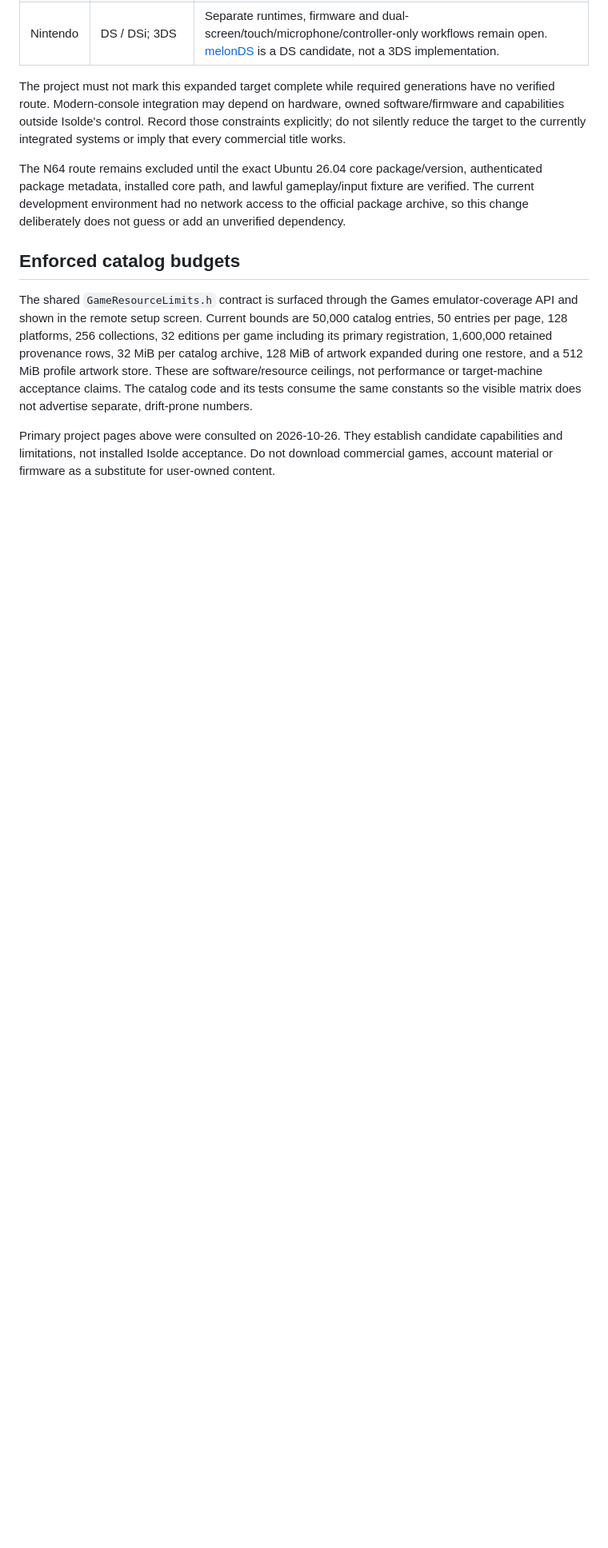
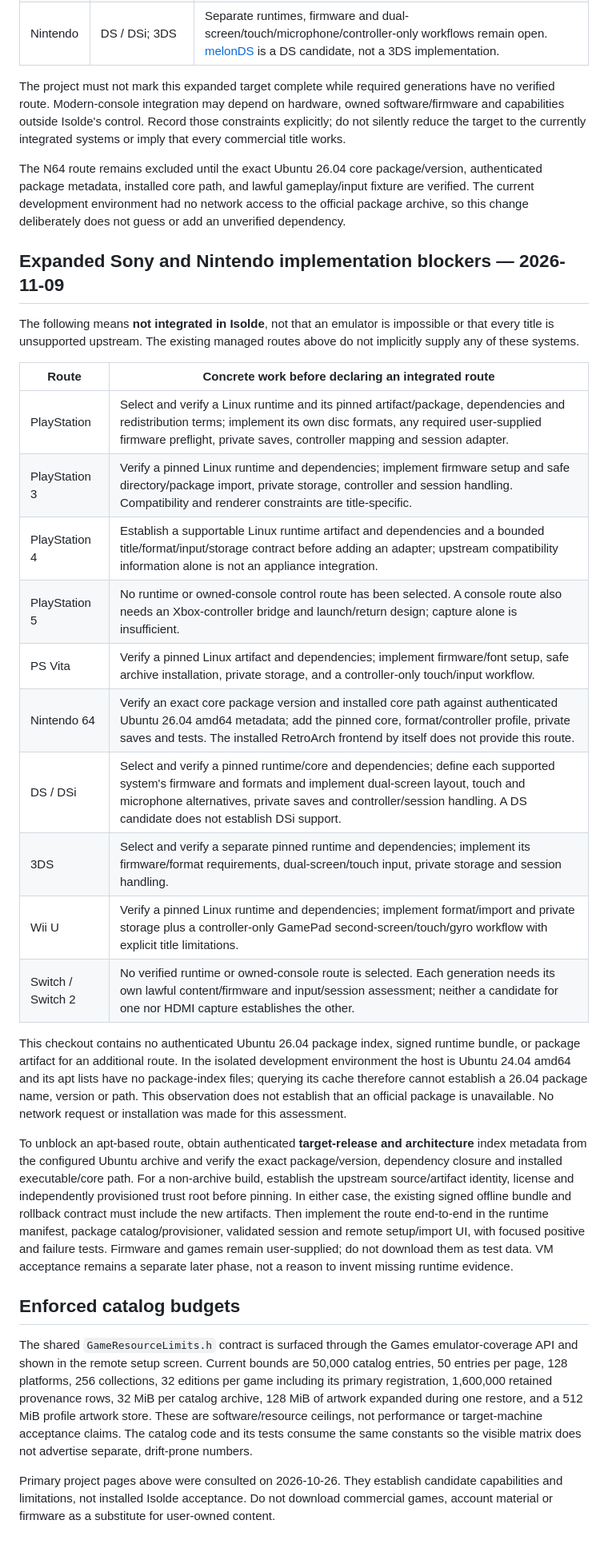
Before and after one commit to ktetch7707/Isolde, a Markdown page: docs/games-page/generation-coverage.md, the part around the change. Shown at 80% size. GitHub-like rendering; blank space fills up the shorter version.

Commit message:
T30: document generation route evidence blockers
Co-authored-by: Copilot <223556219+Copilot@users.noreply.github.com>

```diff
--- a/docs/games-page/generation-coverage.md
+++ b/docs/games-page/generation-coverage.md
@@ -28,6 +28,45 @@ The project must not mark this expanded target complete while required generatio
 
 The N64 route remains excluded until the exact Ubuntu 26.04 core package/version, authenticated package metadata, installed core path, and lawful gameplay/input fixture are verified. The current development environment had no network access to the official package archive, so this change deliberately does not guess or add an unverified dependency.
 
+## Expanded Sony and Nintendo implementation blockers — 2026-11-09
+
+The following means **not integrated in Isolde**, not that an emulator is
+impossible or that every title is unsupported upstream. The existing managed
+routes above do not implicitly supply any of these systems.
+
+| Route | Concrete work before declaring an integrated route |
+| --- | --- |
+| PlayStation | Select and verify a Linux runtime and its pinned artifact/package, dependencies and redistribution terms; implement its own disc formats, any required user-supplied firmware preflight, private saves, controller mapping and session adapter. |
+| PlayStation 3 | Verify a pinned Linux runtime and dependencies; implement firmware setup and safe directory/package import, private storage, controller and session handling. Compatibility and renderer constraints are title-specific. |
+| PlayStation 4 | Establish a supportable Linux runtime artifact and dependencies and a bounded title/format/input/storage contract before adding an adapter; upstream compatibility information alone is not an appliance integration. |
+| PlayStation 5 | No runtime or owned-console control route has been selected. A console route also needs an Xbox-controller bridge and launch/return design; capture alone is insufficient. |
+| PS Vita | Verify a pinned Linux artifact and dependencies; implement firmware/font setup, safe archive installation, private storage, and a controller-only touch/input workflow. |
+| Nintendo 64 | Verify an exact core package version and installed core path against authenticated Ubuntu 26.04 amd64 metadata; add the pinned core, format/controller profile, private saves and tests. The installed RetroArch frontend by itself does not provide this route. |
+| DS / DSi | Select and verify a pinned runtime/core and dependencies; define each supported system's firmware and formats and implement dual-screen layout, touch and microphone alternatives, private saves and controller/session handling. A DS candidate does not establish DSi support. |
+| 3DS | Select and verify a separate pinned runtime and dependencies; implement its firmware/format requirements, dual-screen/touch input, private storage and session handling. |
+| Wii U | Verify a pinned Linux runtime and dependencies; implement format/import and private storage plus a controller-only GamePad second-screen/touch/gyro workflow with explicit title limitations. |
+| Switch / Switch 2 | No verified runtime or owned-console route is selected. Each generation needs its own lawful content/firmware and input/session assessment; neither a candidate for one nor HDMI capture establishes the other. |
+
+This checkout contains no authenticated Ubuntu 26.04 package index, signed
+runtime bundle, or package artifact for an additional route. In the isolated
+development environment the host is Ubuntu 24.04 amd64 and its apt lists have
+no package-index files; querying its cache therefore cannot establish a 26.04
+package name, version or path. This observation does not establish that an
+official package is unavailable. No network request or installation was made
+for this assessment.
+
+To unblock an apt-based route, obtain authenticated **target-release and
+architecture** index metadata from the configured Ubuntu archive and verify
+the exact package/version, dependency closure and installed executable/core
+path. For a non-archive build, establish the upstream source/artifact identity,
+license and independently provisioned trust root before pinning. In either
+case, the existing signed offline bundle and rollback contract must include
+the new artifacts. Then implement the route end-to-end in the runtime manifest,
+package catalog/provisioner, validated session and remote setup/import UI,
+with focused positive and failure tests. Firmware and games remain
+user-supplied; do not download them as test data. VM acceptance remains a
+separate later phase, not a reason to invent missing runtime evidence.
+
 ## Enforced catalog budgets
 
 The shared `GameResourceLimits.h` contract is surfaced through the Games emulator-coverage API and shown in the remote setup screen. Current bounds are 50,000 catalog entries, 50 entries per page, 128 platforms, 256 collections, 32 editions per game including its primary registration, 1,600,000 retained provenance rows, 32 MiB per catalog archive, 128 MiB of artwork expanded during one restore, and a 512 MiB profile artwork store. These are software/resource ceilings, not performance or target-machine acceptance claims. The catalog code and its tests consume the same constants so the visible matrix does not advertise separate, drift-prone numbers.
```
